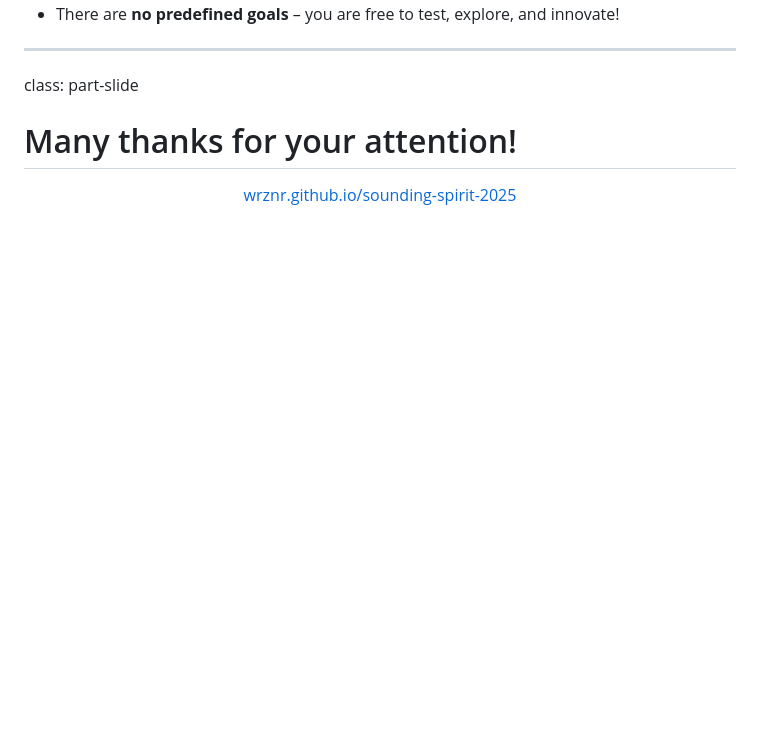
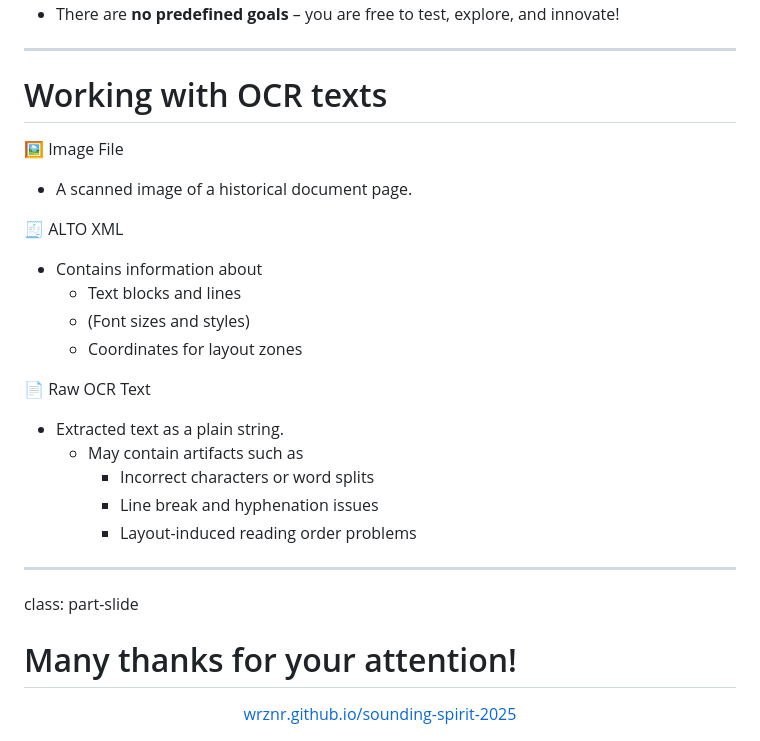
Before and after one commit to wrznr/sounding-spirit-2025, a Markdown page: content.md, the part around the change printed below. GitHub-like rendering; blank space fills up the shorter version.

Commit message:
Add infos on file formats

```diff
--- a/content.md
+++ b/content.md
@@ -696,4 +696,27 @@ count: false
 - There are **no predefined goals** – you are free to test, explore, and innovate!
+
+---
+
+# Working with OCR texts
+
+🖼️ Image File
+
+- A scanned image of a historical document page.
+
+🧾 ALTO XML
+
+- Contains information about
+    + Text blocks and lines
+    + (Font sizes and styles)
+    + Coordinates for layout zones
+
+📄 Raw OCR Text
+
+- Extracted text as a plain string.
+    + May contain artifacts such as
+        * Incorrect characters or word splits
+        * Line break and hyphenation issues
+        * Layout-induced reading order problems
 
 ---
 
```
Also changed, not shown: other parts of content.md (+1 -1 lines).
